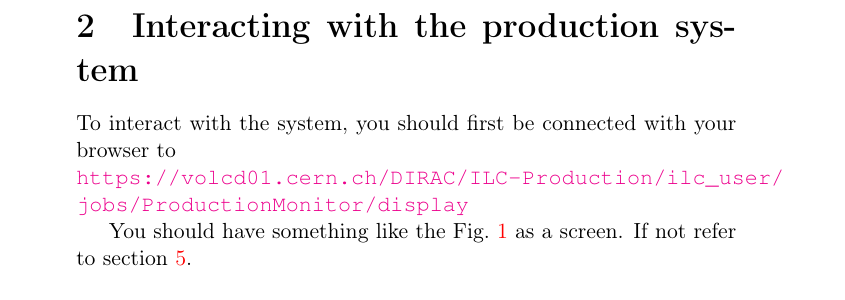
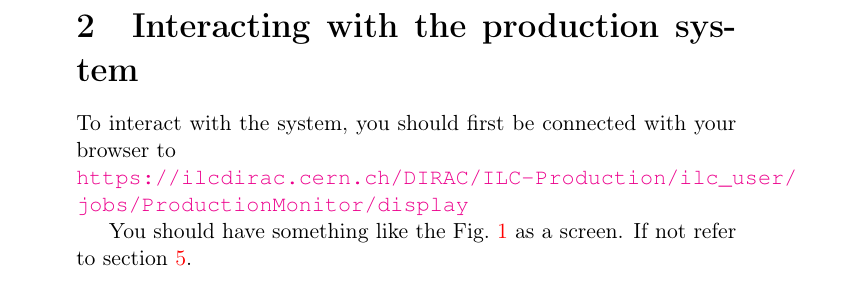
Before and after one commit to sposs/Documents, a LaTeX document (DIRAC/ProdMan/prod_man.tex): part of page 2 of 5, cut so that both start at the same text. Compiled offline with pdfLaTeX.

Commit message:
update ilcdirac path

```diff
--- a/DIRAC/ProdMan/prod_man.tex
+++ b/DIRAC/ProdMan/prod_man.tex
@@ -48,7 +48,7 @@ enforced will be detailed in the last section.
 \section{Interacting with the production system}
 To interact with the system, you should first be connected with your browser
 to\\
-\url{https://volcd01.cern.ch/DIRAC/ILC-Production/ilc\_user/jobs/ProductionMonitor/display}
+\url{https://ilcdirac.cern.ch/DIRAC/ILC-Production/ilc\_user/jobs/ProductionMonitor/display}
 
 You should have something like the Fig.~\ref{fig:welcome} as a screen. If not refer to
 section~\ref{sec:problem}.
```
